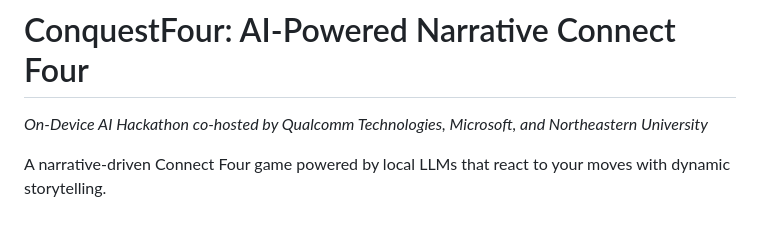
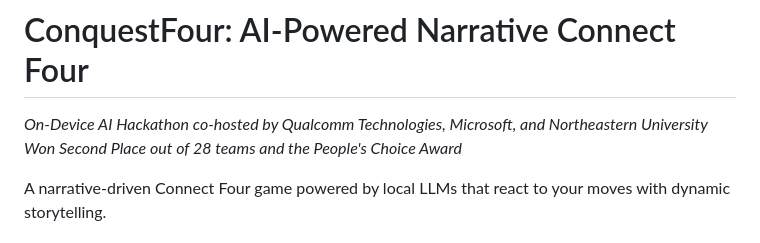
Before and after one commit to aqn96/llm-conquestfour, a Markdown page: README.md, the part around the change. GitHub-like rendering.

```diff
--- a/README.md
+++ b/README.md
@@ -1,6 +1,7 @@
 # ConquestFour: AI-Powered Narrative Connect Four
 
 *On-Device AI Hackathon co-hosted by Qualcomm Technologies, Microsoft, and Northeastern University*
+*Won Second Place out of 28 teams and the People's Choice Award*
 
 A narrative-driven Connect Four game powered by local LLMs that react to your moves with dynamic storytelling.
 
```
